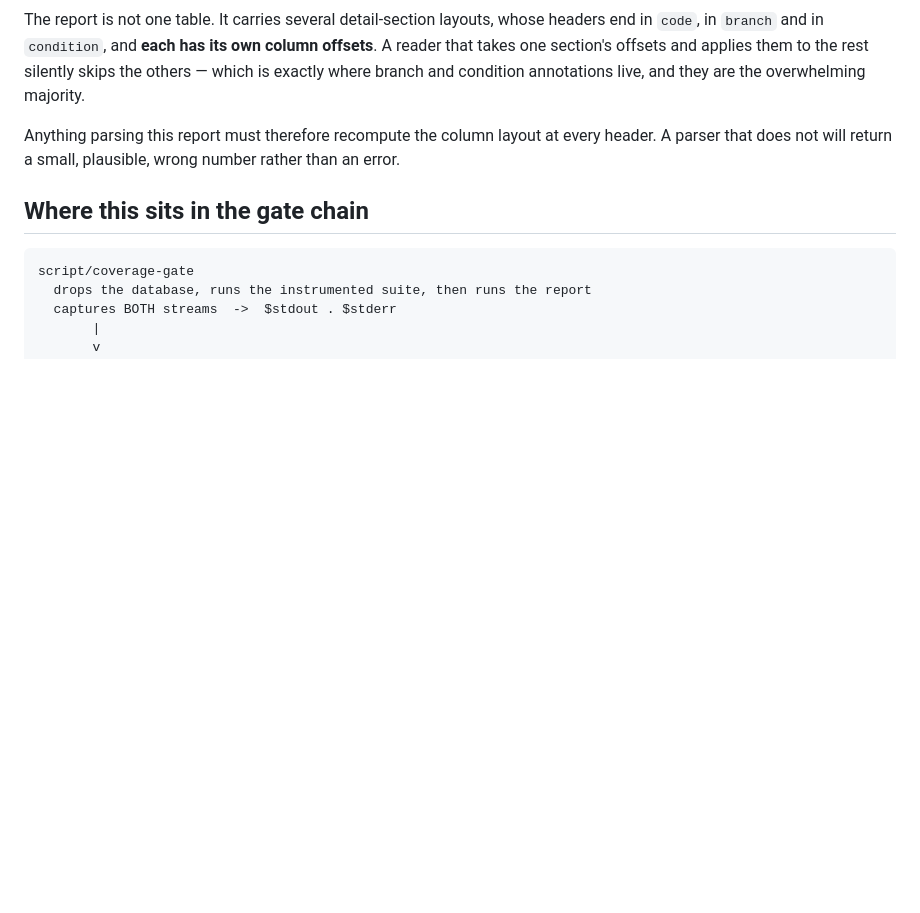
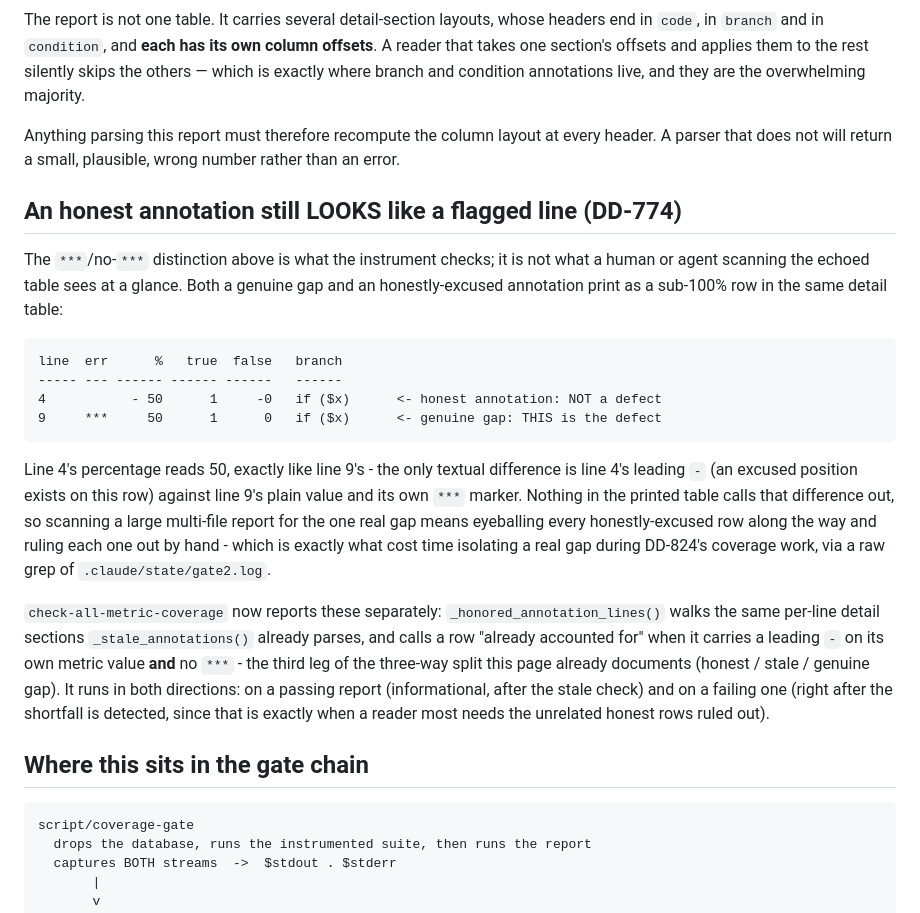
Before and after one commit to manif3station/developer-dashboard, a Markdown page: docs/uncoverable-annotations.md, the part around the change. GitHub-like rendering; blank space fills up the shorter version.

Commit message:
DD-774: document the new honored-annotation reporting distinction
Extends the existing uncoverable-annotations.md page with the third
leg of the honest/stale/genuine-gap split: an honestly-excused row
prints identically to a genuine gap in the raw table, and
check-all-metric-coverage now calls it out separately rather than
leaving a reader to eyeball every low-percentage row.

````diff
--- a/docs/uncoverable-annotations.md
+++ b/docs/uncoverable-annotations.md
@@ -109,6 +109,37 @@ Anything parsing this report must therefore recompute the column layout at every
 header. A parser that does not will return a small, plausible, wrong number
 rather than an error.
 
+## An honest annotation still LOOKS like a flagged line (DD-774)
+
+The `***`/no-`***` distinction above is what the instrument checks; it is not
+what a human or agent scanning the echoed table sees at a glance. Both a
+genuine gap and an honestly-excused annotation print as a sub-100% row in the
+same detail table:
+
+```
+line  err      %   true  false   branch
+----- --- ------ ------ ------   ------
+4           - 50      1     -0   if ($x)      <- honest annotation: NOT a defect
+9     ***     50      1      0   if ($x)      <- genuine gap: THIS is the defect
+```
+
+Line 4's percentage reads 50, exactly like line 9's - the only textual
+difference is line 4's leading `-` (an excused position exists on this row)
+against line 9's plain value and its own `***` marker. Nothing in the printed
+table calls that difference out, so scanning a large multi-file report for the
+one real gap means eyeballing every honestly-excused row along the way and
+ruling each one out by hand - which is exactly what cost time isolating a real
+gap during DD-824's coverage work, via a raw grep of `.claude/state/gate2.log`.
+
+`check-all-metric-coverage` now reports these separately: `_honored_annotation_lines()`
+walks the same per-line detail sections `_stale_annotations()` already parses,
+and calls a row "already accounted for" when it carries a leading `-` on its
+own metric value **and** no `***` - the third leg of the three-way split this
+page already documents (honest / stale / genuine gap). It runs in both
+directions: on a passing report (informational, after the stale check) and on
+a failing one (right after the shortfall is detected, since that is exactly
+when a reader most needs the unrelated honest rows ruled out).
+
 ## Where this sits in the gate chain
 
 ```
````
